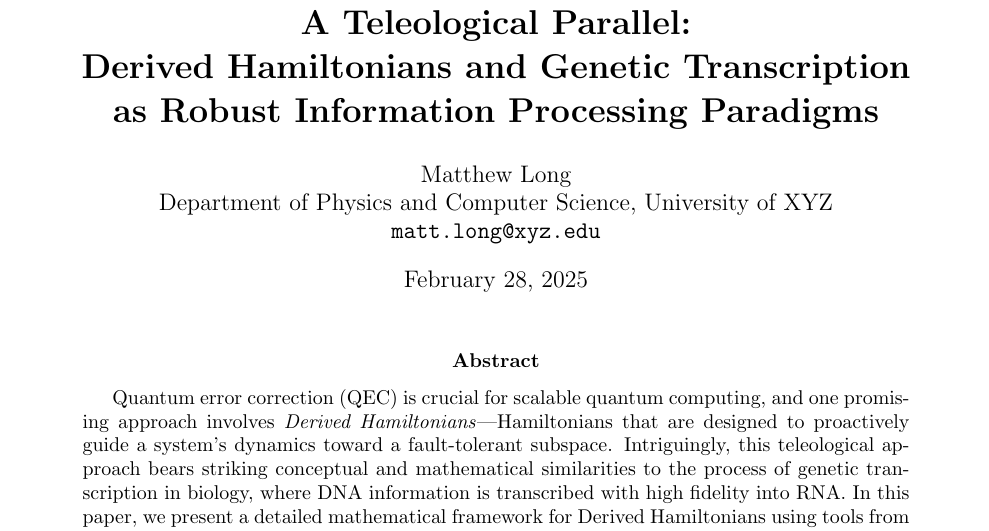
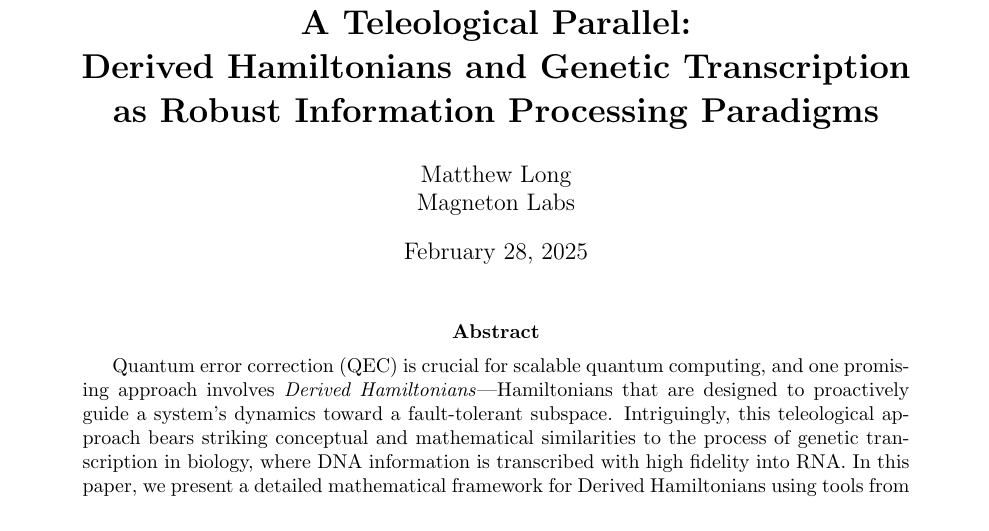
Before and after one commit to MagnetonIO/derived-functors-qec, a LaTeX paper (derived_hamiltonians_and_genetic_transcription.tex): part of page 1 of 7, cut so that both start at the same text. Compiled offline with pdfLaTeX.

Commit message:
added derived_hamiltonians_and_genetic_transcription

```diff
--- a/derived_hamiltonians_and_genetic_transcription.tex
+++ b/derived_hamiltonians_and_genetic_transcription.tex
@@ -13,9 +13,8 @@
 \newtheorem{example}{Example}[section]
 
 \title{\textbf{A Teleological Parallel: \\ Derived Hamiltonians and Genetic Transcription \\ as Robust Information Processing Paradigms}}
-\author{Matthew Long\\
-Department of Physics and Computer Science, University of XYZ\\
-\texttt{matt.long@xyz.edu}}
+\author{Matthew Long \\
+Magneton Labs}
 \date{\today}
 
 \begin{document}
```
Also changed, not shown: derived_hamiltonians_and_genetic_transcription.pdf.
